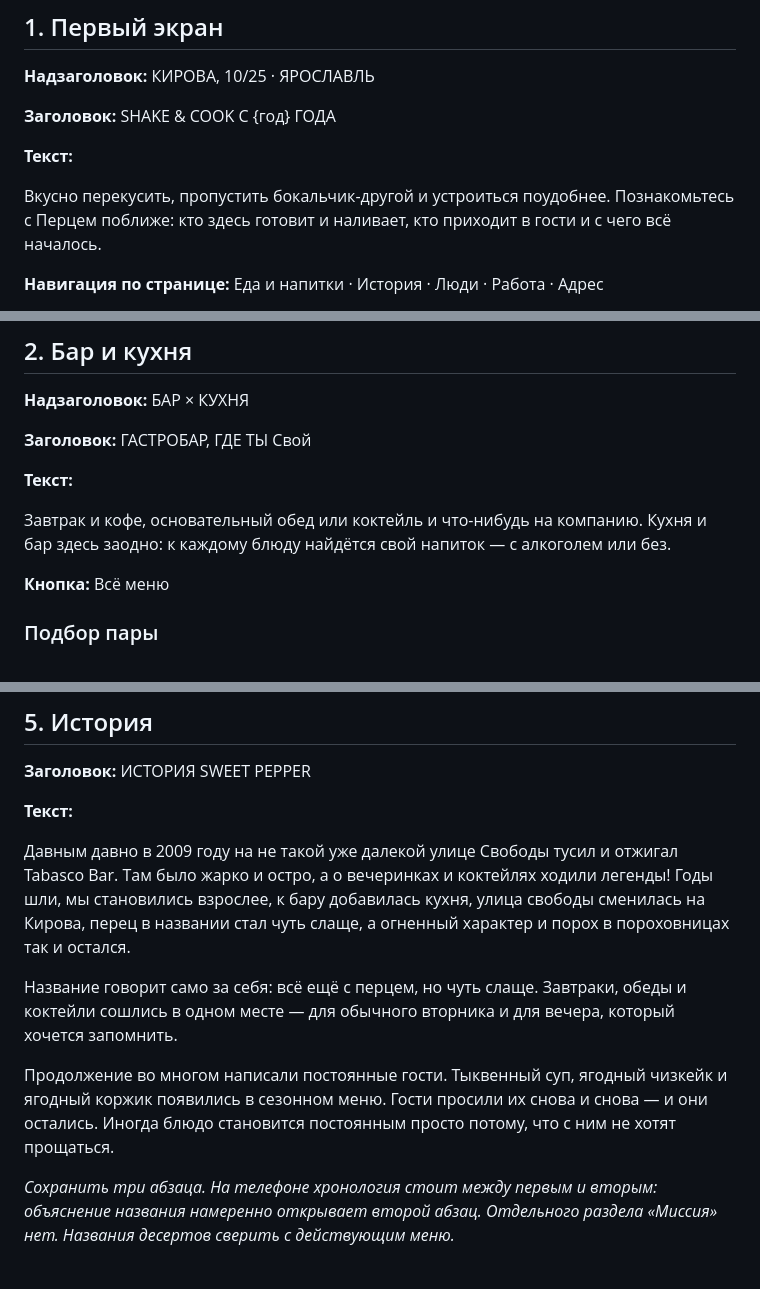
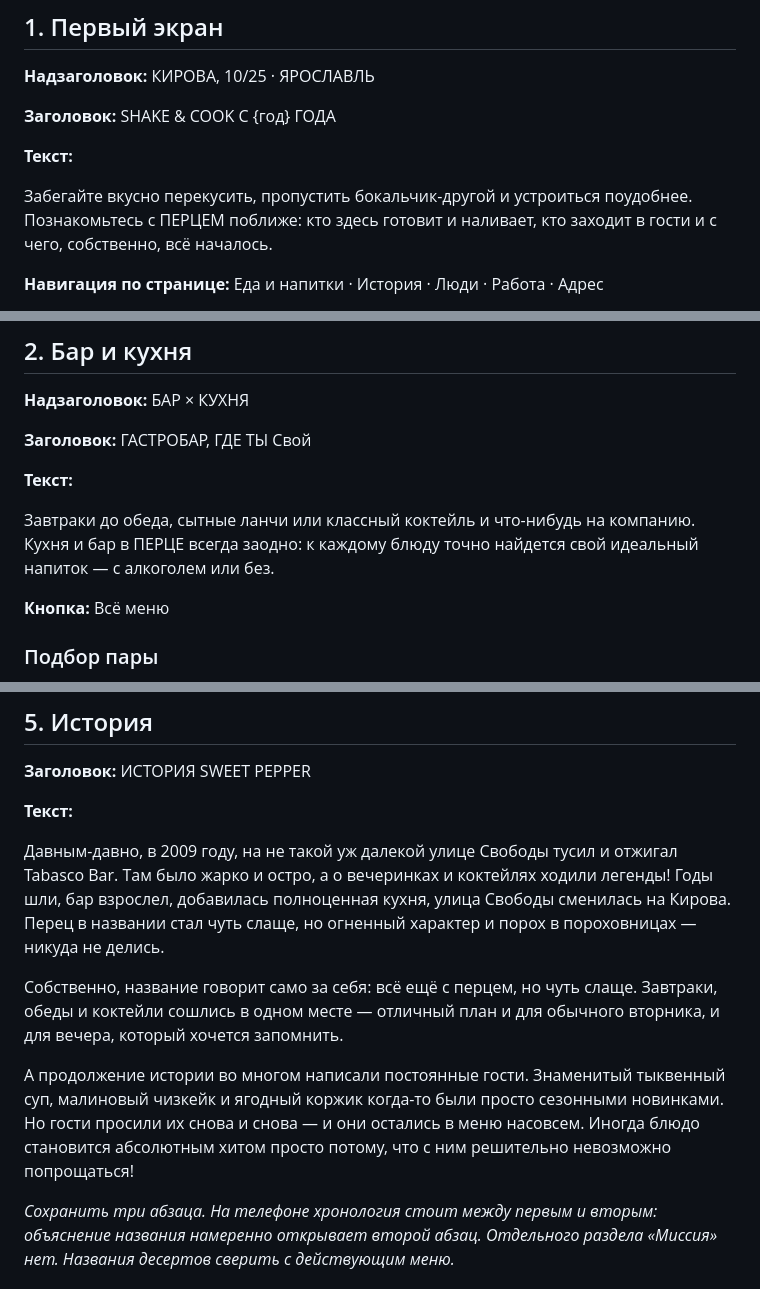
Before and after one commit to conceptly/sweet-pepper-bar, a Markdown page: about-page-copy-ru-draft.md, 3 parts joined by grey strips. Drawn GitHub-style.

```diff
--- a/about-page-copy-ru-draft.md
+++ b/about-page-copy-ru-draft.md
@@ -20,7 +20,7 @@
 
 **Текст:**
 
-Вкусно перекусить, пропустить бокальчик-другой и устроиться поудобнее. Познакомьтесь с Перцем поближе: кто здесь готовит и наливает, кто приходит в гости и с чего всё началось.
+Забегайте вкусно перекусить, пропустить бокальчик-другой и устроиться поудобнее. Познакомьтесь с ПЕРЦЕМ поближе: кто здесь готовит и наливает, кто заходит в гости и с чего, собственно, всё началось.
 
 **Навигация по странице:** Еда и напитки · История · Люди · Работа · Адрес
 
@@ -34,7 +34,7 @@
 
 **Текст:**
 
-Завтрак и кофе, основательный обед или коктейль и что-нибудь на компанию. Кухня и бар здесь заодно: к каждому блюду найдётся свой напиток — с алкоголем или без.
+Завтраки до обеда, сытные ланчи или классный коктейль и что-нибудь на компанию. Кухня и бар в ПЕРЦЕ всегда заодно: к каждому блюду точно найдется свой идеальный напиток — с алкоголем или без.
 
 **Кнопка:** Всё меню
 
@@ -144,11 +144,11 @@
 
 **Текст:**
 
-Давным давно в 2009 году на не такой уже далекой улице Свободы тусил и отжигал Tabasco Bar. Там было жарко и остро, а о вечеринках и коктейлях ходили легенды! Годы шли, мы становились взрослее, к бару добавилась кухня, улица свободы сменилась на Кирова, перец в названии стал чуть слаще, а огненный характер и порох в пороховницах так и остался.
+Давным-давно, в 2009 году, на не такой уж далекой улице Свободы тусил и отжигал Tabasco Bar. Там было жарко и остро, а о вечеринках и коктейлях ходили легенды! Годы шли, бар взрослел, добавилась полноценная кухня, улица Свободы сменилась на Кирова. Перец в названии стал чуть слаще, но огненный характер и порох в пороховницах — никуда не делись.
 
-Название говорит само за себя: всё ещё с перцем, но чуть слаще. Завтраки, обеды и коктейли сошлись в одном месте — для обычного вторника и для вечера, который хочется запомнить.
+Собственно, название говорит само за себя: всё ещё с перцем, но чуть слаще. Завтраки, обеды и коктейли сошлись в одном месте — отличный план и для обычного вторника, и для вечера, который хочется запомнить.
 
-Продолжение во многом написали постоянные гости. Тыквенный суп, ягодный чизкейк и ягодный коржик появились в сезонном меню. Гости просили их снова и снова — и они остались. Иногда блюдо становится постоянным просто потому, что с ним не хотят прощаться.
+А продолжение истории во многом написали постоянные гости. Знаменитый тыквенный суп, малиновый чизкейк и ягодный коржик когда-то были просто сезонными новинками. Но гости просили их снова и снова — и они остались в меню насовсем. Иногда блюдо становится абсолютным хитом просто потому, что с ним решительно невозможно попрощаться!
 
 *Сохранить три абзаца. На телефоне хронология стоит между первым и вторым: объяснение названия намеренно открывает второй абзац. Отдельного раздела «Миссия» нет. Названия десертов сверить с действующим меню.*
 
```
Also changed, not shown: other parts of about-page-copy-ru-draft.md (+4 -4 lines).
